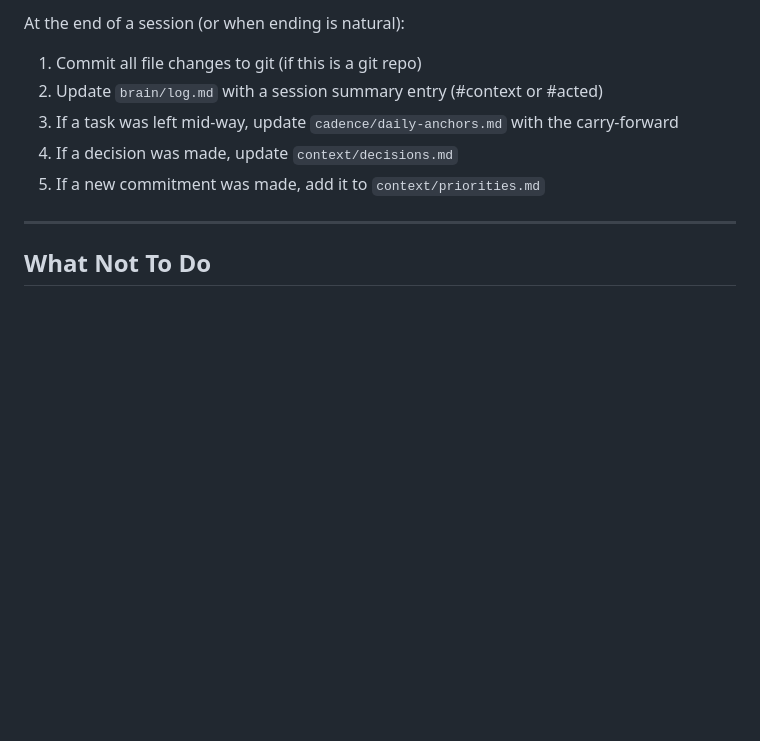
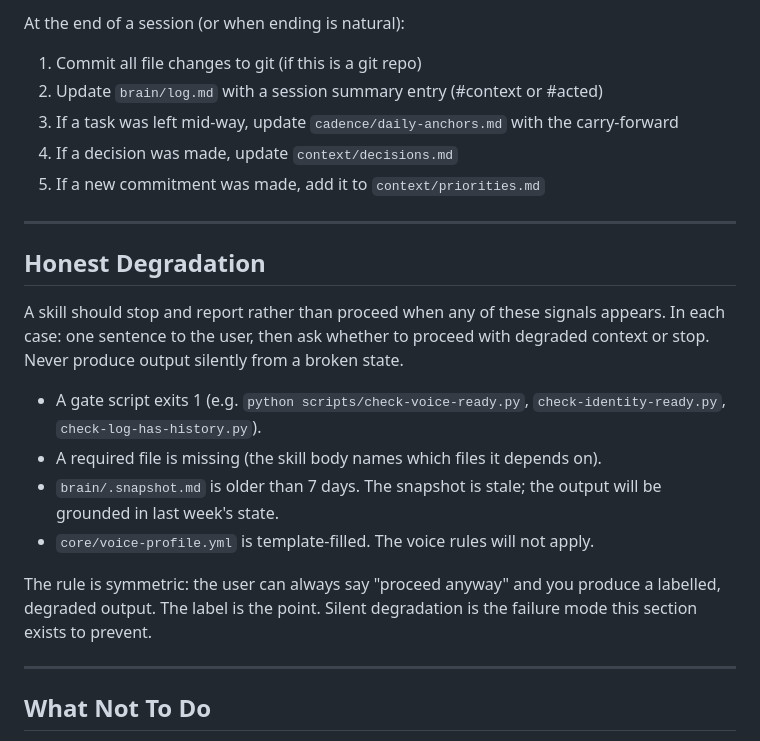
Before and after one commit to ARCASSystems/FounderOS, a Markdown page: templates/rules/operating-rules.md, the part around the change. Rendered like a GitHub page; blank space fills up the shorter version.

```diff
--- a/templates/rules/operating-rules.md
+++ b/templates/rules/operating-rules.md
@@ -86,6 +86,19 @@ At the end of a session (or when ending is natural):
 
 ---
 
+## Honest Degradation
+
+A skill should stop and report rather than proceed when any of these signals appears. In each case: one sentence to the user, then ask whether to proceed with degraded context or stop. Never produce output silently from a broken state.
+
+- A gate script exits 1 (e.g. `python scripts/check-voice-ready.py`, `check-identity-ready.py`, `check-log-has-history.py`).
+- A required file is missing (the skill body names which files it depends on).
+- `brain/.snapshot.md` is older than 7 days. The snapshot is stale; the output will be grounded in last week's state.
+- `core/voice-profile.yml` is template-filled. The voice rules will not apply.
+
+The rule is symmetric: the user can always say "proceed anyway" and you produce a labelled, degraded output. The label is the point. Silent degradation is the failure mode this section exists to prevent.
+
+---
+
 ## What Not To Do
 
 1. **Don't agree to end a session without confirming what was decided or committed.** Vague endings lose context.
```
Also changed, not shown: skills/verify/SKILL.md (+26 -0 lines), templates/bootloader-claude-md.md (+6 -0 lines).
